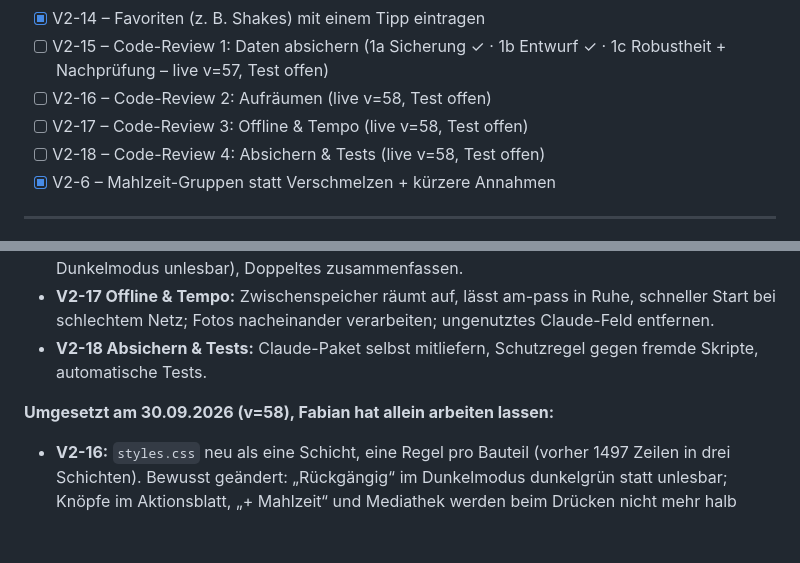
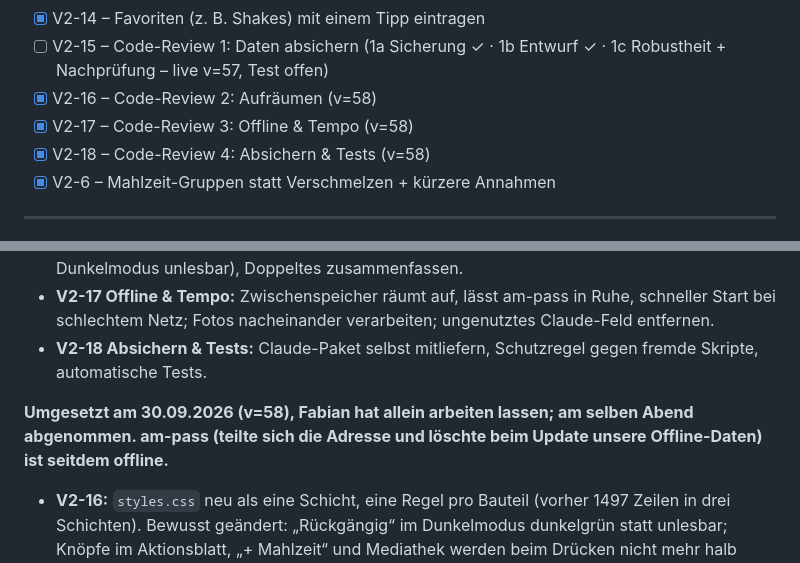
Before and after one commit to fabiandaviddd/kalorientracker, a Markdown page: PLAN.md, 2 parts joined by grey strips. Rendered like a GitHub page; blank space fills up the shorter version.

Commit message:
PLAN: V2-16 bis V2-18 abgenommen
Co-Authored-By: Claude Opus 5.5 <noreply@anthropic.com>

```diff
--- a/PLAN.md
+++ b/PLAN.md
@@ -35,9 +35,9 @@
 - [x] V2-13 – Design „Nährwert-Etikett“
 - [x] V2-14 – Favoriten (z. B. Shakes) mit einem Tipp eintragen
 - [ ] V2-15 – Code-Review 1: Daten absichern (1a Sicherung ✓ · 1b Entwurf ✓ · 1c Robustheit + Nachprüfung – live v=57, Test offen)
-- [ ] V2-16 – Code-Review 2: Aufräumen (live v=58, Test offen)
-- [ ] V2-17 – Code-Review 3: Offline & Tempo (live v=58, Test offen)
-- [ ] V2-18 – Code-Review 4: Absichern & Tests (live v=58, Test offen)
+- [x] V2-16 – Code-Review 2: Aufräumen (v=58)
+- [x] V2-17 – Code-Review 3: Offline & Tempo (v=58)
+- [x] V2-18 – Code-Review 4: Absichern & Tests (v=58)
 - [x] V2-6 – Mahlzeit-Gruppen statt Verschmelzen + kürzere Annahmen
 
 ---
@@ -228,7 +228,7 @@ Drei Prüfer (Richtigkeit/Datensicherheit, Aufbau/Wartbarkeit, Sicherheit/Tempo)
 - **V2-17 Offline & Tempo:** Zwischenspeicher räumt auf, lässt am-pass in Ruhe, schneller Start bei schlechtem Netz; Fotos nacheinander verarbeiten; ungenutztes Claude-Feld entfernen.
 - **V2-18 Absichern & Tests:** Claude-Paket selbst mitliefern, Schutzregel gegen fremde Skripte, automatische Tests.
 
-**Umgesetzt am 30.09.2026 (v=58), Fabian hat allein arbeiten lassen:**
+**Umgesetzt am 30.09.2026 (v=58), Fabian hat allein arbeiten lassen; am selben Abend abgenommen. am-pass (teilte sich die Adresse und löschte beim Update unsere Offline-Daten) ist seitdem offline.**
 - **V2-16:** `styles.css` neu als eine Schicht, eine Regel pro Bauteil (vorher 1497 Zeilen in drei Schichten). Bewusst geändert: „Rückgängig“ im Dunkelmodus dunkelgrün statt unlesbar; Knöpfe im Aktionsblatt, „+ Mahlzeit“ und Mediathek werden beim Drücken nicht mehr halb durchsichtig (war ein Schichtfehler); Vollbild-Fotos ohne Einblenden bei „Bewegung reduzieren“. `app.js`: Erfassung als ein Objekt `capture` mit `resetCapture()` („Neu beschreiben“ setzt jetzt auch „Dazu“ zurück), `runClaudeTask` für alle Claude-Anfragen, `undoToast` für alle Rückgängig-Meldungen, gemeinsame Wischrichtung, benannte Konstanten, `renderToday` → `renderDay`.
 - **V2-17:** `sw.js` löscht nur noch eigene alte Zwischenspeicher (am-pass bleibt), legt pro Datei nur eine Fassung ab, nimmt bei langsamem Netz nach 3 s die gespeicherte Fassung. Fotos werden nacheinander verkleinert, beim Speichern nur einmal eingelesen. `combined_meal_name` aus Schema und Prompt entfernt.
 - **V2-18:** SDK aus `vendor/` statt jsDelivr; CSP in `index.html`; Zeile „Speicher geschützt/nicht geschützt“ in den Einstellungen; reine Funktionen in `logic.js` mit 19 automatischen Tests (`tests.html` im Browser, `node tools/run-tests.mjs` am Mac). Import lehnt Mahlzeiten ohne Datum ab (vorher 1.1.1970).
```
